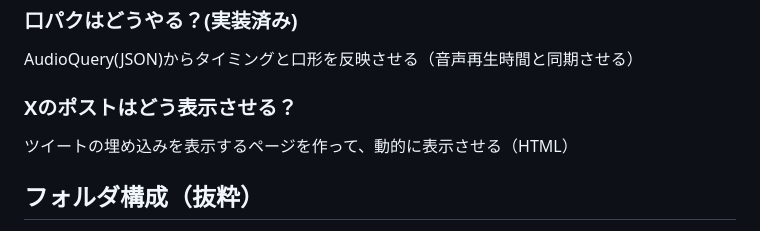
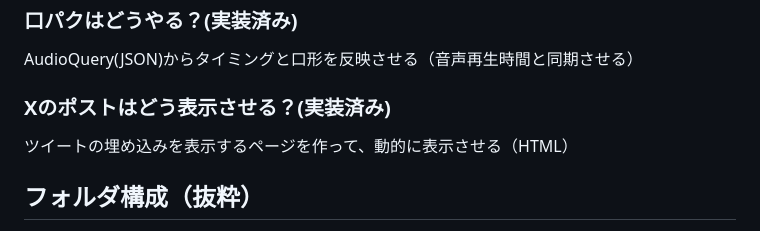
Before and after one commit to dododoshirouto/AI_VTuber_System, a Markdown page: README.md, the part around the change. GitHub-like rendering.

Commit message:
README.mdの「Xのポストはどう表示させる？」セクションに「(実装済み)」を追加

```diff
--- a/README.md
+++ b/README.md
@@ -40,7 +40,7 @@ Xでブクマしたポストにコメントしていく配信をするVTuberを
 
 AudioQuery(JSON)からタイミングと口形を反映させる（音声再生時間と同期させる）
 
-### Xのポストはどう表示させる？
+### Xのポストはどう表示させる？(実装済み)
 
 ツイートの埋め込みを表示するページを作って、動的に表示させる（HTML）
 
```
